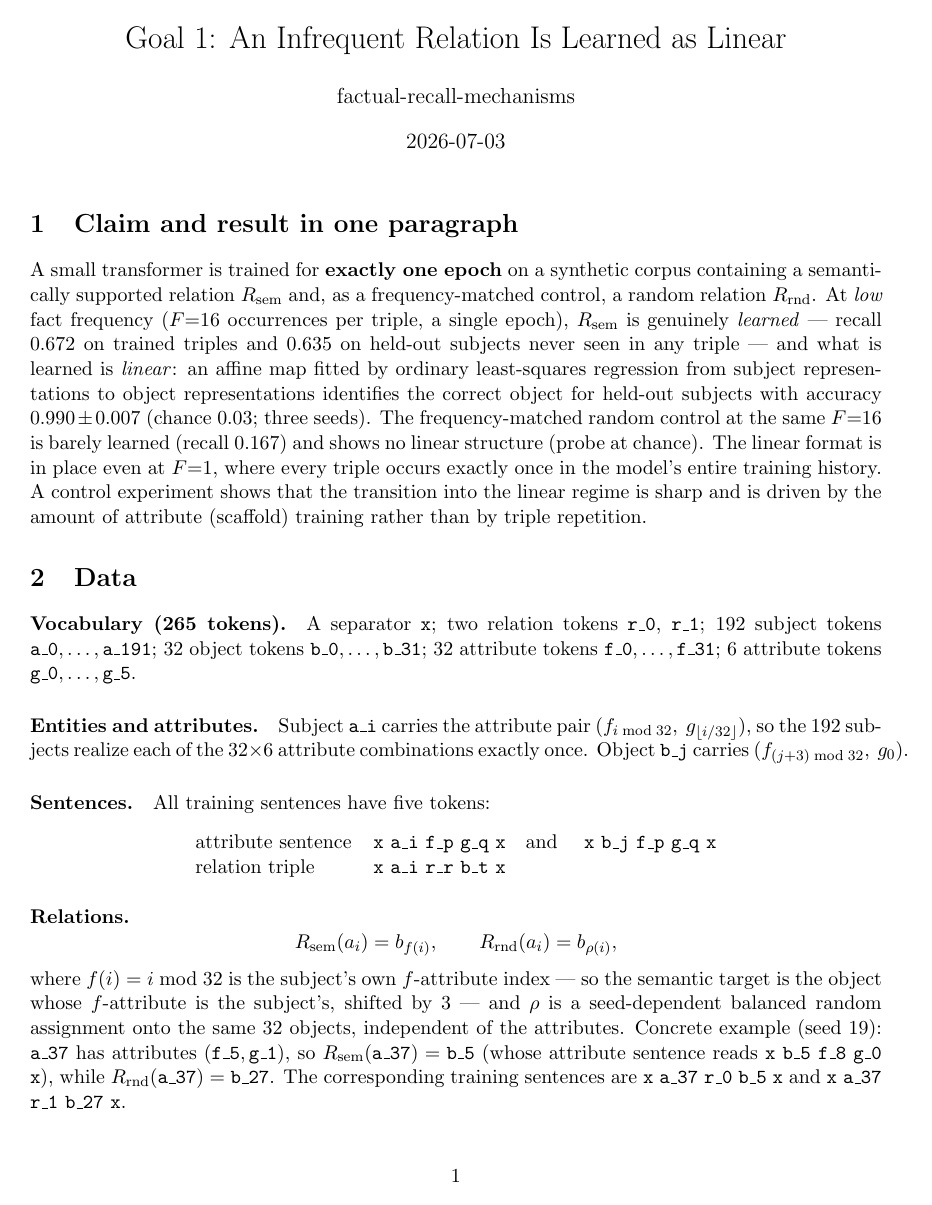
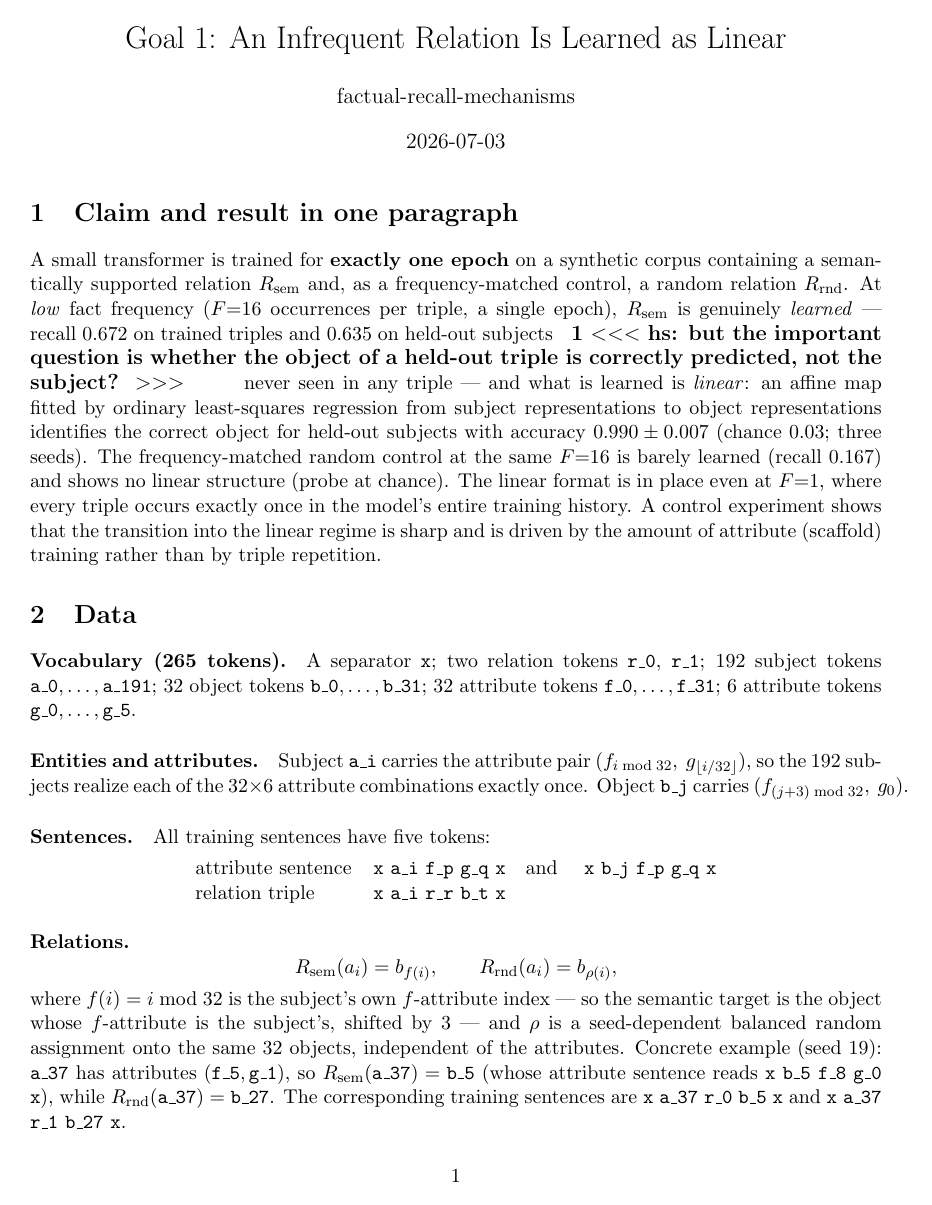
Before and after one commit to jonasrohw/affine-structure-defines-linear-geometry, a LaTeX document (experiments/paper/linear_writeup.tex, which reads experiments/paper/goal1_infrequent_relation_linear.tex): page 1 of 12. Compiled offline with pdfLaTeX.

Commit message:
empty commit message

```diff
--- a/experiments/paper/goal1_infrequent_relation_linear.tex
+++ b/experiments/paper/goal1_infrequent_relation_linear.tex
@@ -27,8 +27,11 @@
 
 \section{Claim and result in one paragraph}
 
-A small transformer is trained for \textbf{exactly one epoch} on a synthetic corpus containing a semantically supported relation $\Rsem$ and, as a frequency-matched control, a random relation $\Rrnd$. At \emph{low} fact frequency ($F{=}16$ occurrences per triple, a single epoch), $\Rsem$ is genuinely \emph{learned} --- recall $0.672$ on trained triples and $0.635$ on held-out subjects never seen in any triple --- and what is learned is \emph{linear}: an affine map fitted by ordinary least-squares regression from subject representations to object representations identifies the correct object for held-out subjects with accuracy $0.990 \pm 0.007$ (chance $0.03$; three seeds). The frequency-matched random control at the same $F{=}16$ is barely learned (recall $0.167$) and shows no linear structure (probe at chance). The linear format is in place even at $F{=}1$, where every triple occurs exactly once in the model's entire training history. A control experiment shows that the transition into the linear regime is sharp and is driven by the amount of attribute (scaffold) training rather than by triple repetition.
-
+A small transformer is trained for \textbf{exactly one epoch} on a synthetic corpus containing a semantically supported relation $\Rsem$ and, as a frequency-matched control, a random relation $\Rrnd$. At \emph{low} fact frequency ($F{=}16$ occurrences per triple, a single epoch), $\Rsem$ is genuinely \emph{learned} --- recall $0.672$ on trained triples and $0.635$ on held-out subjects
+\enote{hs}{but the important question is whether the object
+  of
+  a held-out triple is correctly predicted, not the subject?}
+never seen in any triple --- and what is learned is \emph{linear}: an affine map fitted by ordinary least-squares regression from subject representations to object representations identifies the correct object for held-out subjects with accuracy $0.990 \pm 0.007$ (chance $0.03$; three seeds). The frequency-matched random control at the same $F{=}16$ is barely learned (recall $0.167$) and shows no linear structure (probe at chance). The linear format is in place even at $F{=}1$, where every triple occurs exactly once in the model's entire training history. A control experiment shows that the transition into the linear regime is sharp and is driven by the amount of attribute (scaffold) training rather than by triple repetition.
 \section{Data}
 
 \paragraph{Vocabulary (265 tokens).}
--- a/experiments/paper/linear_writeup.tex
+++ b/experiments/paper/linear_writeup.tex
@@ -26,6 +26,17 @@
 \let\linearwriteupauthor\author
 \let\linearwriteupdate\date
 \makeatother
+
+\newcounter{notecounter}
+\newcommand{\enotesoff}{\long\gdef\enote##1##2{}}
+\newcommand{\enoteson}{\long\gdef\enote##1##2{{
+\stepcounter{notecounter}
+{\large\bf
+\hspace{0cm}\arabic{notecounter} $<<<$ ##1: ##2
+$>>>$\hspace{1cm}}}}}
+
+\enoteson
+%\enotesoff
 
 \begin{document}
 
```
Also changed, not shown: experiments/paper/linear_writeup.pdf, experiments/paper/goal1_infrequent_relation_linear.tex (2 more changed lines).
